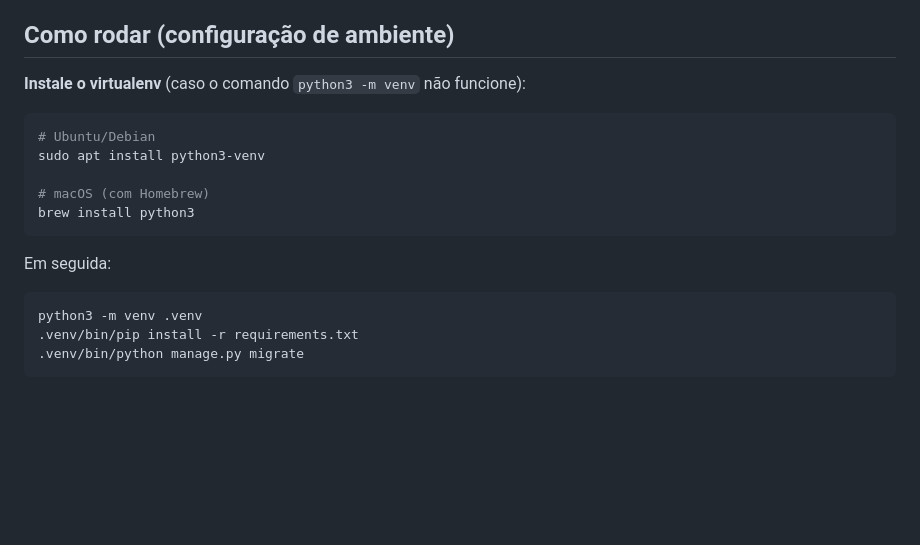
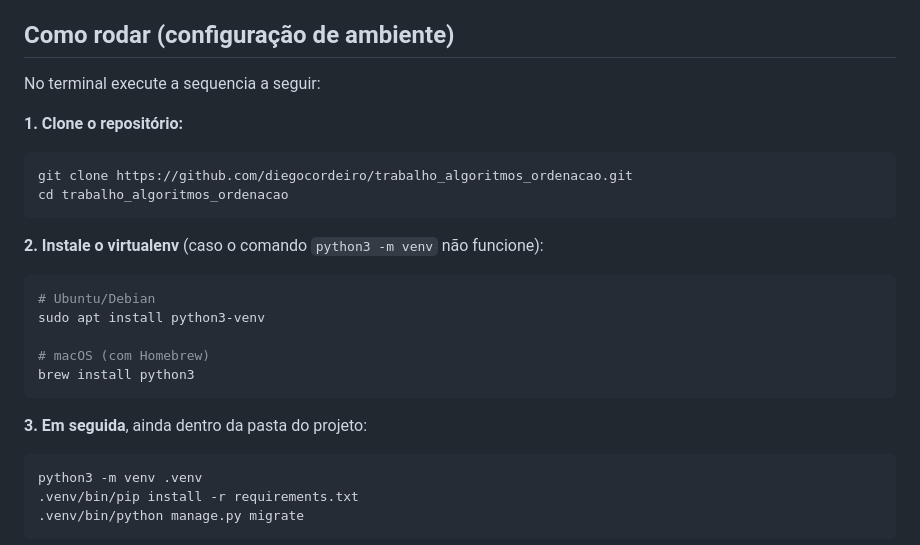
Before and after one commit to diegocordeiro/trabalho_algoritmos_ordenacao, a Markdown page: README.md, the part around the change. GitHub-like rendering; blank space fills up the shorter version.

Commit message:
Melhorar descrição do passo a passo referente a configuração do ambiente.

````diff
--- a/README.md
+++ b/README.md
@@ -12,7 +12,15 @@
 
 ## Como rodar (configuração de ambiente)
 
-**Instale o virtualenv** (caso o comando `python3 -m venv` não funcione):
+No terminal execute a sequencia a seguir:
+
+**1. Clone o repositório:**
+```bash
+git clone https://github.com/diegocordeiro/trabalho_algoritmos_ordenacao.git
+cd trabalho_algoritmos_ordenacao
+```
+
+**2. Instale o virtualenv** (caso o comando `python3 -m venv` não funcione):
 
 ```bash
 # Ubuntu/Debian
@@ -22,7 +30,7 @@ sudo apt install python3-venv
 brew install python3
 ```
 
-Em seguida:
+**3. Em seguida**, ainda dentro da pasta do projeto:
 
 ```bash
 python3 -m venv .venv
````
